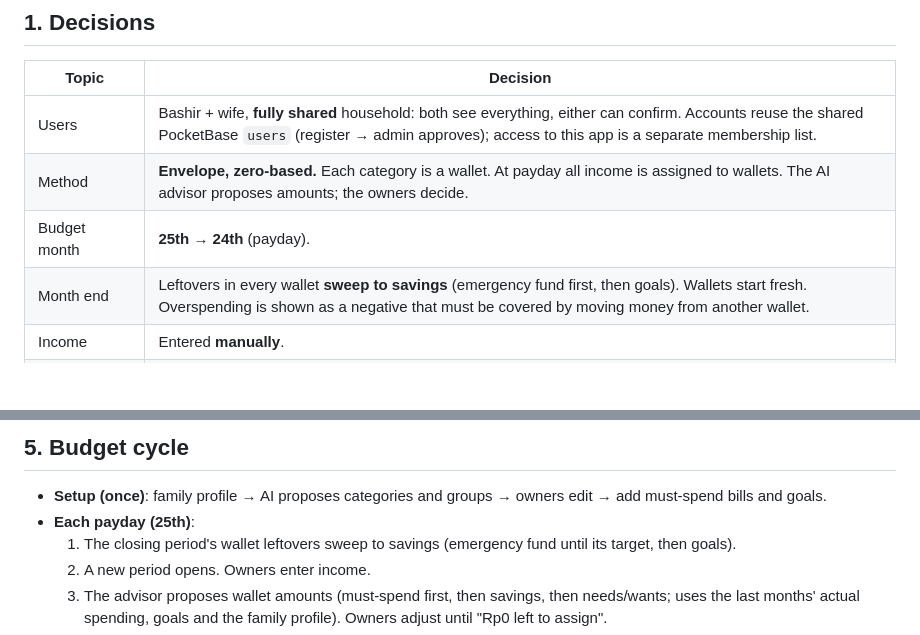
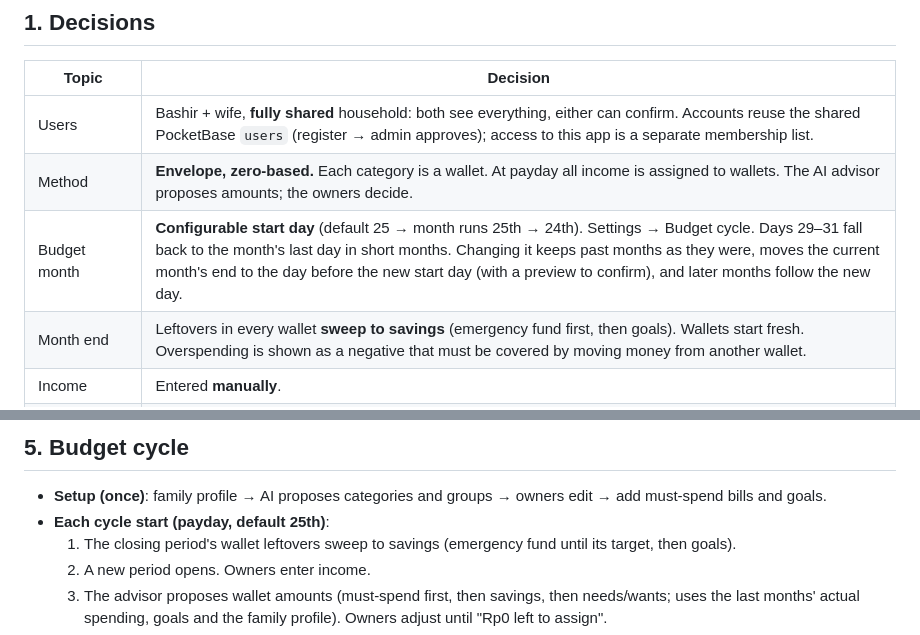
Before and after one commit to MuhammadSyauqiAlBashir/personal-finance-app, a Markdown page: docs/DESIGN.md, 2 parts joined by grey strips. Rendered like a GitHub page; blank space fills up the shorter version.

Commit message:
docs: configurable budget cycle start day
Co-Authored-By: Claude Opus 5.5 <noreply@anthropic.com>
Claude-Session: https://claude.ai/code/session_01UjSzpANB8MGzxePHayiTj4

```diff
--- a/docs/DESIGN.md
+++ b/docs/DESIGN.md
@@ -9,7 +9,7 @@ Decisions below come from the owner interview on 2026-09-26.
 |---|---|
 | Users | Bashir + wife, **fully shared** household: both see everything, either can confirm. Accounts reuse the shared PocketBase `users` (register → admin approves); access to this app is a separate membership list. |
 | Method | **Envelope, zero-based.** Each category is a wallet. At payday all income is assigned to wallets. The AI advisor proposes amounts; the owners decide. |
-| Budget month | **25th → 24th** (payday). |
+| Budget month | **Configurable start day** (default 25 → month runs 25th → 24th). Settings → Budget cycle. Days 29–31 fall back to the month's last day in short months. Changing it keeps past months as they were, moves the current month's end to the day before the new start day (with a preview to confirm), and later months follow the new day. |
 | Month end | Leftovers in every wallet **sweep to savings** (emergency fund first, then goals). Wallets start fresh. Overspending is shown as a negative that must be covered by moving money from another wallet. |
 | Income | Entered **manually**. |
 | Accounts | BCA, Mandiri (plus Cash). |
@@ -98,7 +98,7 @@ Rules: every `fin_` collection is readable/writable only by members (`@collectio
 
 - **Setup (once)**: family profile → AI proposes categories and groups → owners edit → add must-spend
   bills and goals.
-- **Each payday (25th)**:
+- **Each cycle start (payday, default 25th)**:
   1. The closing period's wallet leftovers sweep to savings (emergency fund until its target, then goals).
   2. A new period opens. Owners enter income.
   3. The advisor proposes wallet amounts (must-spend first, then savings, then needs/wants; uses the last
```
